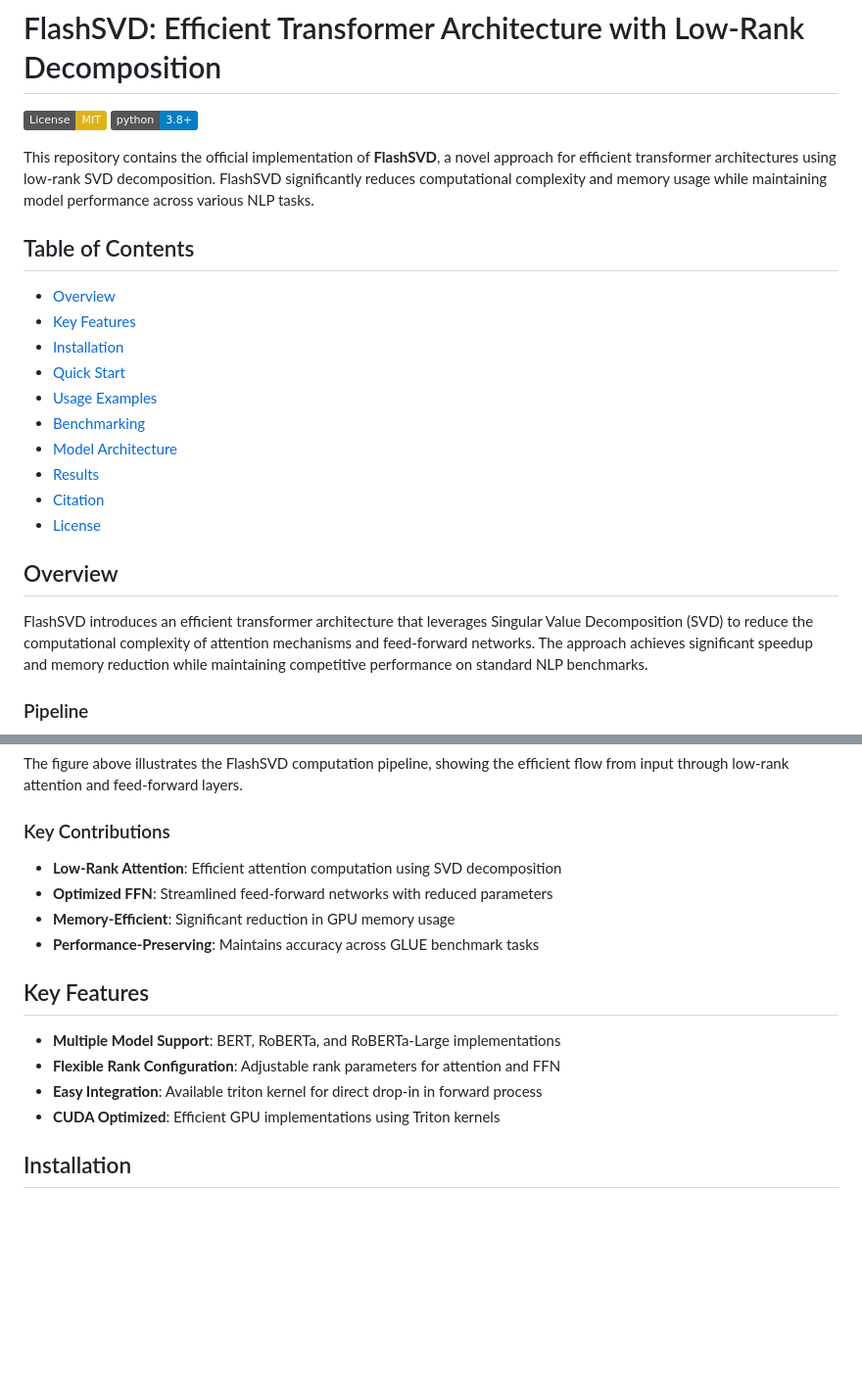
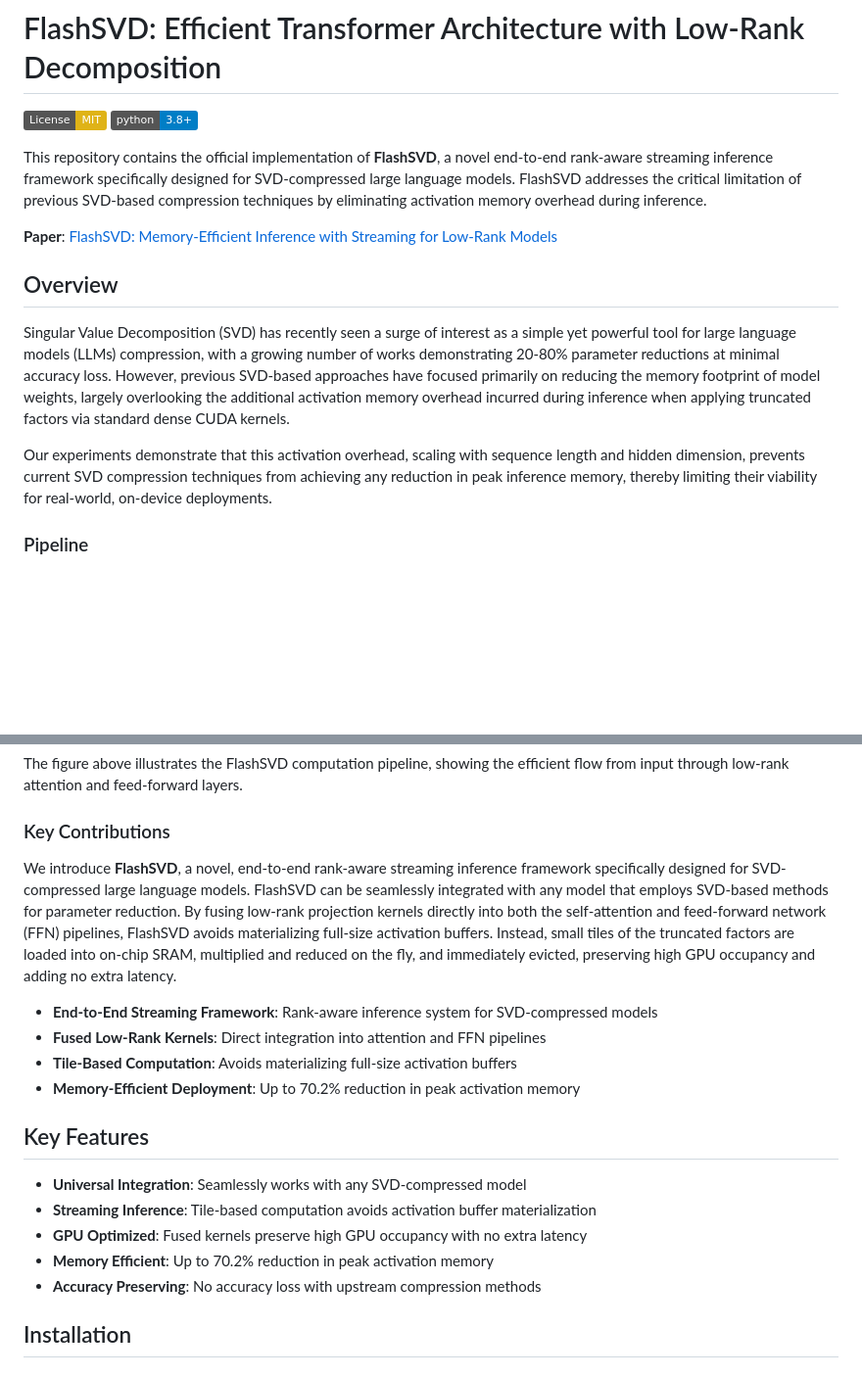
Before and after one commit to Zishan-Shao/FlashSVD, a Markdown page: README.md, 2 parts joined by grey strips. Shown: that part at 98% size. Drawn GitHub-style; badges without logos; blank space fills up the shorter version.

```diff
--- a/README.md
+++ b/README.md
@@ -3,24 +3,17 @@
 [![License: MIT](https://img.shields.io/badge/License-MIT-yellow.svg)](https://opensource.org/licenses/MIT)
 [![Python 3.8+](https://img.shields.io/badge/python-3.8+-blue.svg)](https://www.python.org/downloads/)
 
-This repository contains the official implementation of **FlashSVD**, a novel approach for efficient transformer architectures using low-rank SVD decomposition. FlashSVD significantly reduces computational complexity and memory usage while maintaining model performance across various NLP tasks.
+This repository contains the official implementation of **FlashSVD**, a novel end-to-end rank-aware streaming inference framework specifically designed for SVD-compressed large language models. FlashSVD addresses the critical limitation of previous SVD-based compression techniques by eliminating activation memory overhead during inference.
 
-## Table of Contents
 
-- [Overview](#overview)
-- [Key Features](#key-features)
-- [Installation](#installation)
-- [Quick Start](#quick-start)
-- [Usage Examples](#usage-examples)
-- [Benchmarking](#benchmarking)
-- [Model Architecture](#model-architecture)
-- [Results](#results)
-- [Citation](#citation)
-- [License](#license)
+**Paper**: [FlashSVD: Memory-Efficient Inference with Streaming for Low-Rank Models](https://arxiv.org/abs/2508.01506)
+
 
 ## Overview
 
-FlashSVD introduces an efficient transformer architecture that leverages Singular Value Decomposition (SVD) to reduce the computational complexity of attention mechanisms and feed-forward networks. The approach achieves significant speedup and memory reduction while maintaining competitive performance on standard NLP benchmarks.
+Singular Value Decomposition (SVD) has recently seen a surge of interest as a simple yet powerful tool for large language models (LLMs) compression, with a growing number of works demonstrating 20-80% parameter reductions at minimal accuracy loss. However, previous SVD-based approaches have focused primarily on reducing the memory footprint of model weights, largely overlooking the additional activation memory overhead incurred during inference when applying truncated factors via standard dense CUDA kernels.
+
+Our experiments demonstrate that this activation overhead, scaling with sequence length and hidden dimension, prevents current SVD compression techniques from achieving any reduction in peak inference memory, thereby limiting their viability for real-world, on-device deployments.
 
 ### Pipeline
 
@@ -31,17 +24,20 @@ The figure above illustrates the FlashSVD computation pipeline, showing the effi
 
 ### Key Contributions
 
-- **Low-Rank Attention**: Efficient attention computation using SVD decomposition
-- **Optimized FFN**: Streamlined feed-forward networks with reduced parameters
-- **Memory-Efficient**: Significant reduction in GPU memory usage
-- **Performance-Preserving**: Maintains accuracy across GLUE benchmark tasks
+We introduce **FlashSVD**, a novel, end-to-end rank-aware streaming inference framework specifically designed for SVD-compressed large language models. FlashSVD can be seamlessly integrated with any model that employs SVD-based methods for parameter reduction. By fusing low-rank projection kernels directly into both the self-attention and feed-forward network (FFN) pipelines, FlashSVD avoids materializing full-size activation buffers. Instead, small tiles of the truncated factors are loaded into on-chip SRAM, multiplied and reduced on the fly, and immediately evicted, preserving high GPU occupancy and adding no extra latency.
+
+- **End-to-End Streaming Framework**: Rank-aware inference system for SVD-compressed models
+- **Fused Low-Rank Kernels**: Direct integration into attention and FFN pipelines
+- **Tile-Based Computation**: Avoids materializing full-size activation buffers
+- **Memory-Efficient Deployment**: Up to 70.2% reduction in peak activation memory
 
 ## Key Features
 
-- **Multiple Model Support**: BERT, RoBERTa, and RoBERTa-Large implementations
-- **Flexible Rank Configuration**: Adjustable rank parameters for attention and FFN
-- **Easy Integration**: Available triton kernel for direct drop-in in forward process
-- **CUDA Optimized**: Efficient GPU implementations using Triton kernels
+- **Universal Integration**: Seamlessly works with any SVD-compressed model
+- **Streaming Inference**: Tile-based computation avoids activation buffer materialization
+- **GPU Optimized**: Fused kernels preserve high GPU occupancy with no extra latency
+- **Memory Efficient**: Up to 70.2% reduction in peak activation memory
+- **Accuracy Preserving**: No accuracy loss with upstream compression methods
 
 ## Installation
 
```
Also changed, not shown: other parts of README.md (+1 -1 lines).
